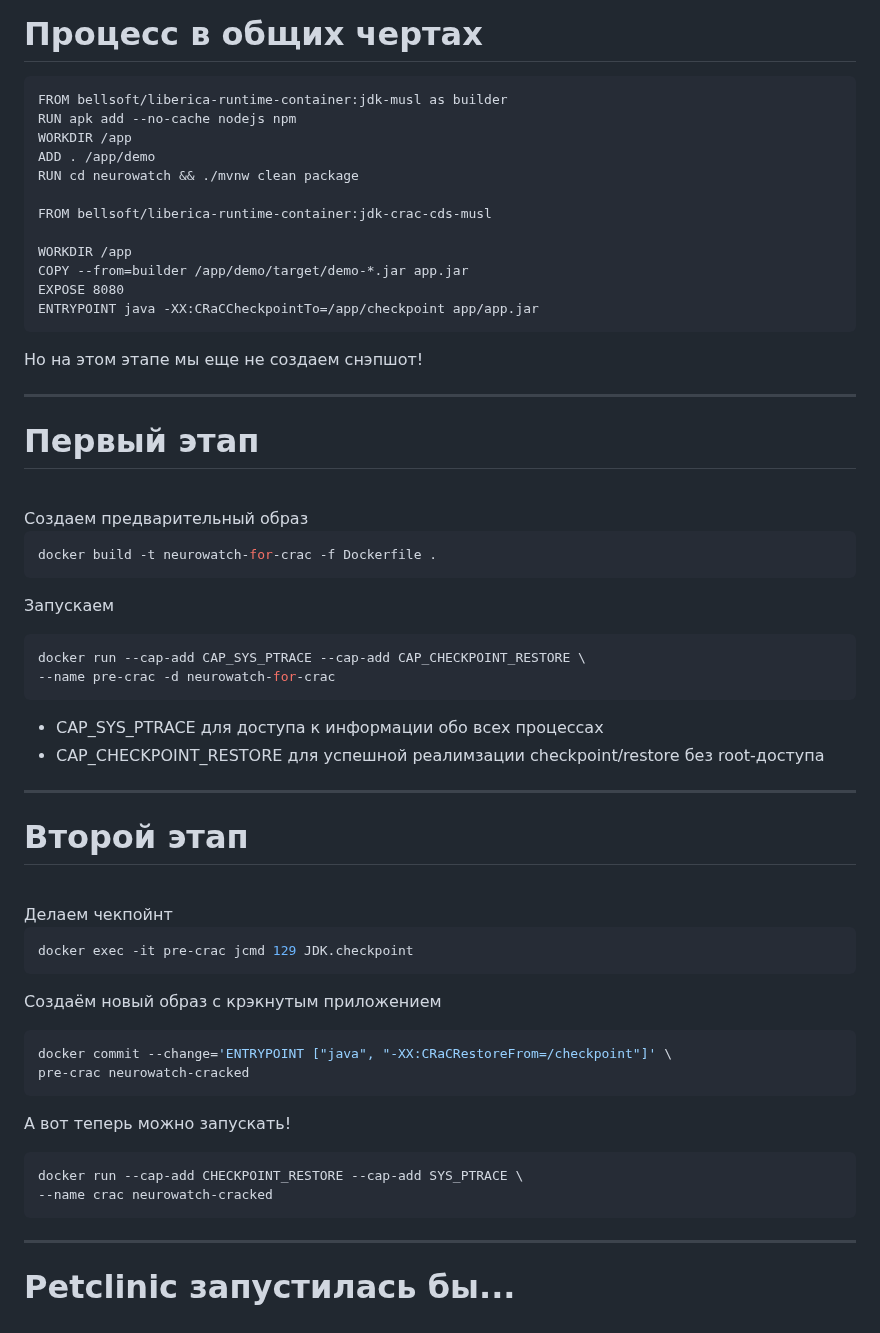
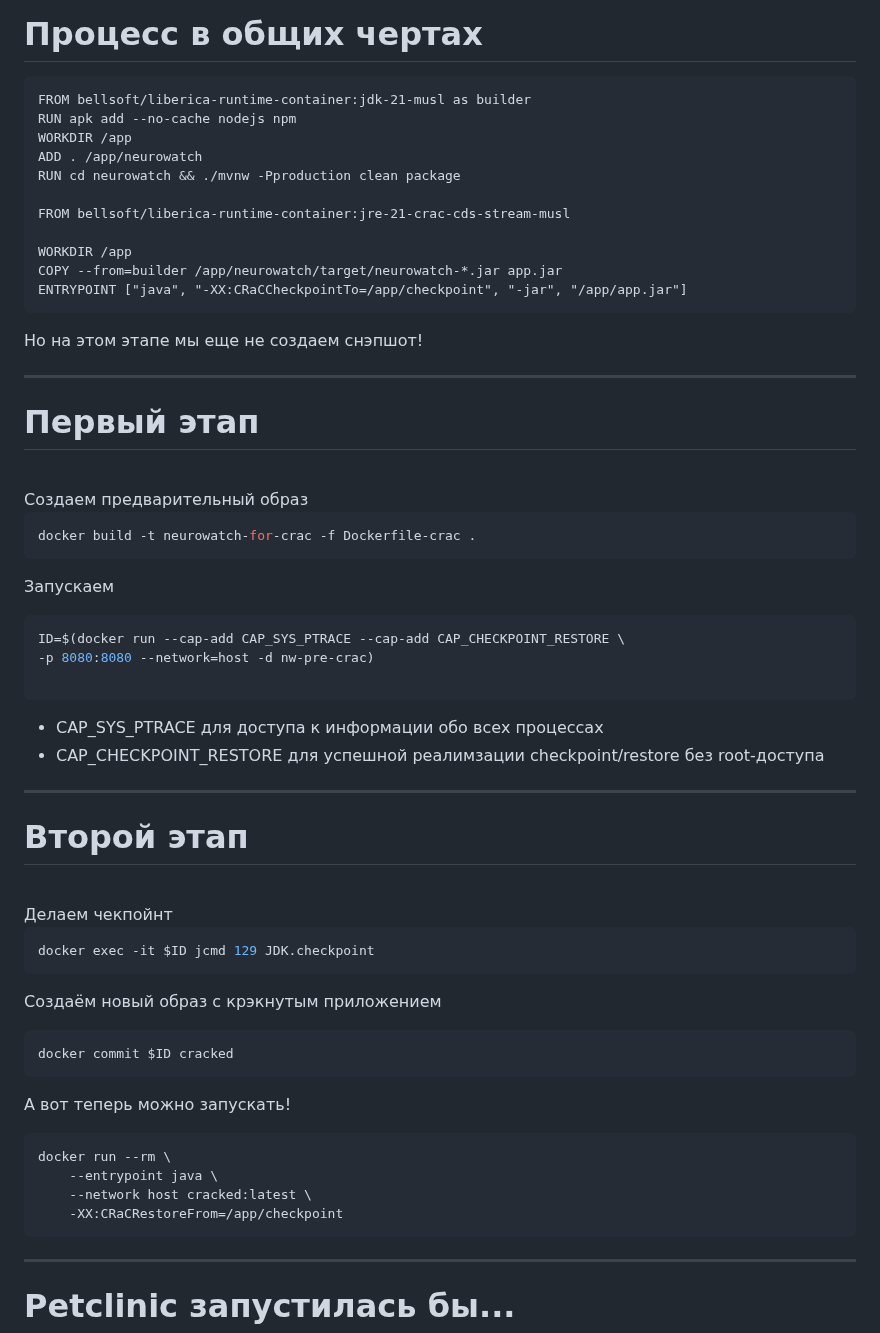
Before and after one commit to des-felins/perfect-docker-images, a Markdown page: slides.md, the part around the change. Rendered like a GitHub page.

Commit message:
polish crac slides

````diff
--- a/slides.md
+++ b/slides.md
@@ -852,19 +852,18 @@ public class ExampleWithCRaCRestore {
 
 # Процесс в общих чертах
 
-```docker {none|7|12}
-FROM bellsoft/liberica-runtime-container:jdk-musl as builder
+```docker {none|7|11}
+FROM bellsoft/liberica-runtime-container:jdk-21-musl as builder
 RUN apk add --no-cache nodejs npm
 WORKDIR /app
-ADD . /app/demo
-RUN cd neurowatch && ./mvnw clean package
+ADD . /app/neurowatch
+RUN cd neurowatch && ./mvnw -Pproduction clean package
 
-FROM bellsoft/liberica-runtime-container:jdk-crac-cds-musl
+FROM bellsoft/liberica-runtime-container:jre-21-crac-cds-stream-musl
 
 WORKDIR /app
-COPY --from=builder /app/demo/target/demo-*.jar app.jar
-EXPOSE 8080
-ENTRYPOINT java -XX:CRaCCheckpointTo=/app/checkpoint app/app.jar
+COPY --from=builder /app/neurowatch/target/neurowatch-*.jar app.jar
+ENTRYPOINT ["java", "-XX:CRaCCheckpointTo=/app/checkpoint", "-jar", "/app/app.jar"]
 ```
 
 <v-click at="2">Но на этом этапе мы еще не создаем снэпшот!</v-click>
@@ -876,14 +875,15 @@ ENTRYPOINT java -XX:CRaCCheckpointTo=/app/checkpoint app/app.jar
 Создаем предварительный образ
 
 ```bash
-docker build -t neurowatch-for-crac -f Dockerfile .
+docker build -t neurowatch-for-crac -f Dockerfile-crac .
 ```
 
 Запускаем
 
 ```bash
-docker run --cap-add CAP_SYS_PTRACE --cap-add CAP_CHECKPOINT_RESTORE \
---name pre-crac -d neurowatch-for-crac
+ID=$(docker run --cap-add CAP_SYS_PTRACE --cap-add CAP_CHECKPOINT_RESTORE \
+-p 8080:8080 --network=host -d nw-pre-crac)
+
 ```
 
 - CAP_SYS_PTRACE для доступа к информации обо всех процессах
@@ -896,14 +896,13 @@ docker run --cap-add CAP_SYS_PTRACE --cap-add CAP_CHECKPOINT_RESTORE \
 Делаем чекпойнт
 
 ```bash
-docker exec -it pre-crac jcmd 129 JDK.checkpoint
+docker exec -it $ID jcmd 129 JDK.checkpoint
 ```
 
 Создаём новый образ с крэкнутым приложением
 
 ```bash
-docker commit --change='ENTRYPOINT ["java", "-XX:CRaCRestoreFrom=/checkpoint"]' \
-pre-crac neurowatch-cracked
+docker commit $ID cracked
 ```
 
 <v-click>
@@ -911,8 +910,10 @@ pre-crac neurowatch-cracked
 А вот теперь можно запускать!
 
 ```bash
-docker run --cap-add CHECKPOINT_RESTORE --cap-add SYS_PTRACE \
---name crac neurowatch-cracked
+docker run --rm \
+    --entrypoint java \
+    --network host cracked:latest \
+    -XX:CRaCRestoreFrom=/app/checkpoint
 ```
 
 </v-click>
````
